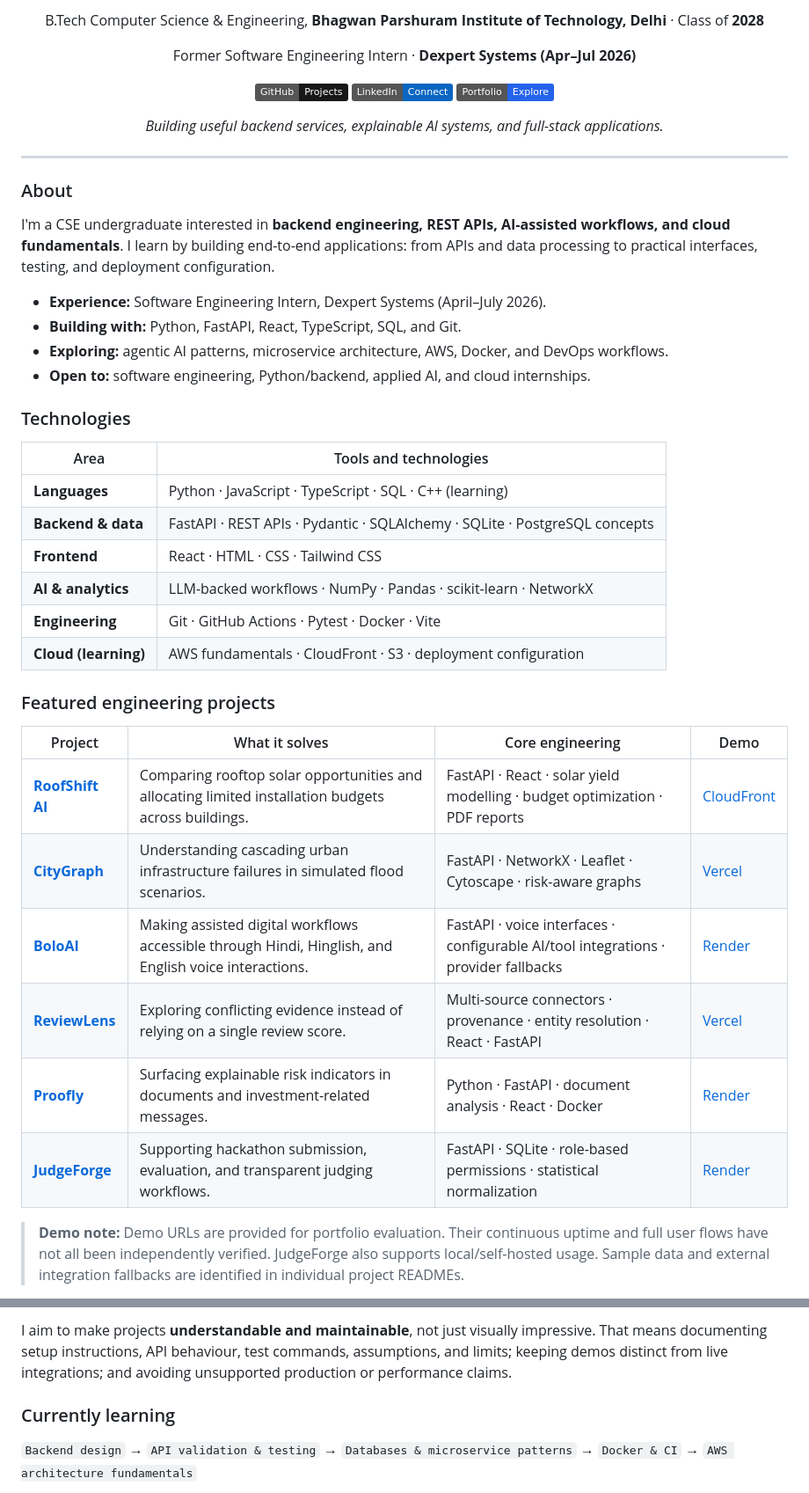
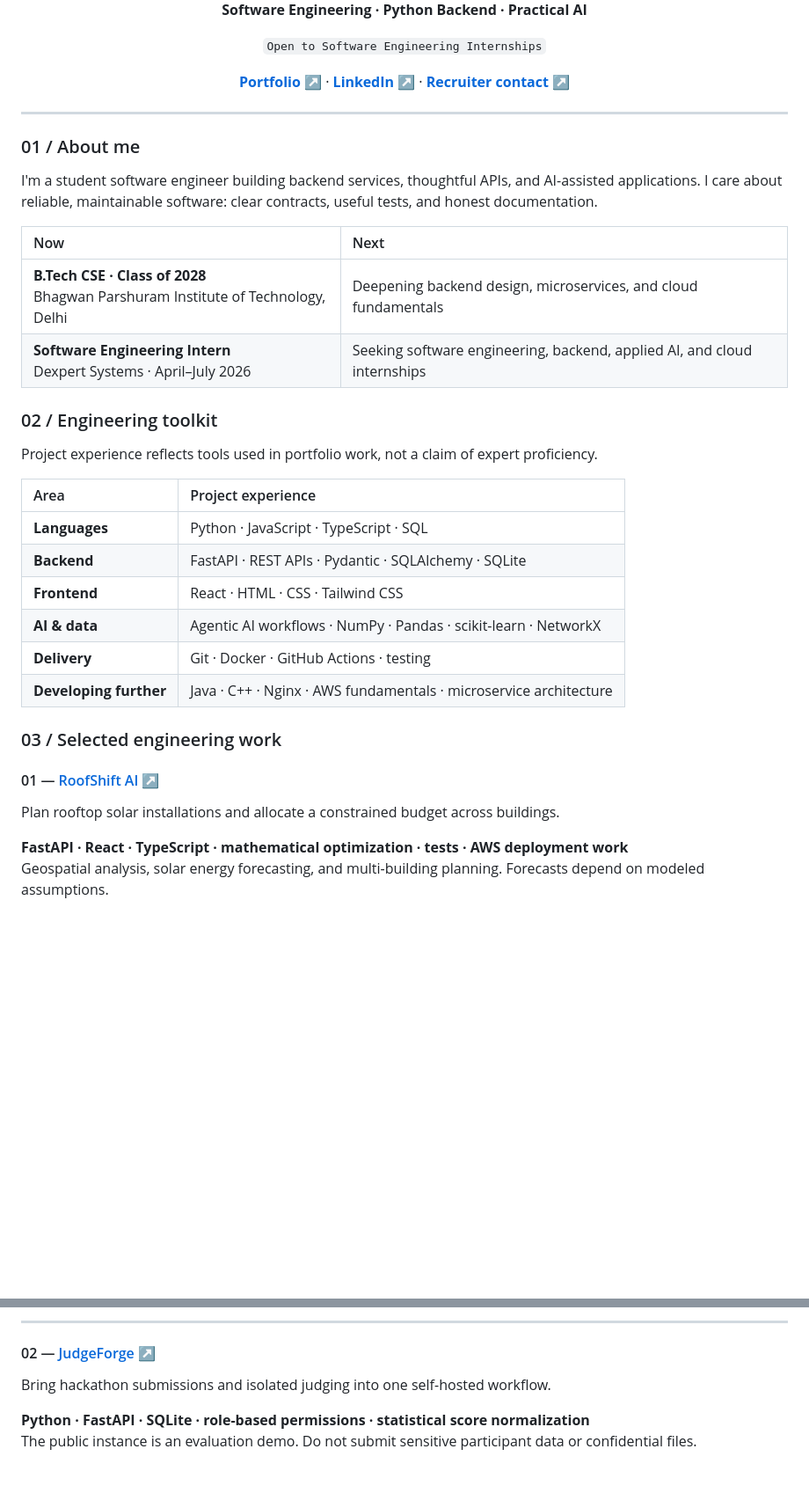
Before and after one commit to rajsalonia/opportunity-os, a Markdown page: README.md, 2 parts joined by grey strips. Shown at 88% size. Drawn GitHub-style; badges without logos; blank space fills up the shorter version.

Commit message:
design: rebuild recruiter-focused engineering profile

```diff
--- a/README.md
+++ b/README.md
@@ -6,46 +9,41 @@
 
-B.Tech Computer Science & Engineering, **Bhagwan Parshuram Institute of Technology, Delhi** · Class of **2028**
+**Software Engineering · Python Backend · Practical AI**
 
-Former Software Engineering Intern · **Dexpert Systems (Apr–Jul 2026)**
+`Open to Software Engineering Internships`
 
-[![GitHub](https://img.shields.io/badge/GitHub-Projects-181717?logo=github&logoColor=white)](https://github.com/rajsalonia) [![LinkedIn](https://img.shields.io/badge/LinkedIn-Connect-0A66C2?logo=linkedin&logoColor=white)](https://www.linkedin.com/in/rajsalonia) [![Portfolio](https://img.shields.io/badge/Portfolio-Explore-2563EB?logo=vercel&logoColor=white)](https://raj-salonia-portfolio.vercel.app/)
-
-*Building useful backend services, explainable AI systems, and full-stack applications.*
+[**Portfolio ↗**](https://raj-salonia-portfolio.vercel.app/) · [**LinkedIn ↗**](https://www.linkedin.com/in/rajsalonia) · [**Recruiter contact ↗**](https://www.linkedin.com/in/rajsalonia)
 
 </div>
 
 ---
 
-### About
+### 01 / About me
 
-I'm a CSE undergraduate interested in **backend engineering, REST APIs, AI-assisted workflows, and cloud fundamentals**. I learn by building end-to-end applications: from APIs and data processing to practical interfaces, testing, and deployment configuration.
+I'm a student software engineer building backend services, thoughtful APIs, and AI-assisted applications. I care about reliable, maintainable software: clear contracts, useful tests, and honest documentation.
 
-- **Experience:** Software Engineering Intern, Dexpert Systems (April–July 2026).
-- **Building with:** Python, FastAPI, React, TypeScript, SQL, and Git.
-- **Exploring:** agentic AI patterns, microservice architecture, AWS, Docker, and DevOps workflows.
-- **Open to:** software engineering, Python/backend, applied AI, and cloud internships.
+| Now | Next |
+| :--- | :--- |
+| **B.Tech CSE · Class of 2028**<br>Bhagwan Parshuram Institute of Technology, Delhi | Deepening backend design, microservices, and cloud fundamentals |
+| **Software Engineering Intern**<br>Dexpert Systems · April–July 2026 | Seeking software engineering, backend, applied AI, and cloud internships |
 
-### Technologies
+### 02 / Engineering toolkit
 
-| Area | Tools and technologies |
-| --- | --- |
-| **Languages** | Python · JavaScript · TypeScript · SQL · C++ (learning) |
-| **Backend & data** | FastAPI · REST APIs · Pydantic · SQLAlchemy · SQLite · PostgreSQL concepts |
+Project experience reflects tools used in portfolio work, not a claim of expert proficiency.
+
+| Area | Project experience |
+| :--- | :--- |
+| **Languages** | Python · JavaScript · TypeScript · SQL |
+| **Backend** | FastAPI · REST APIs · Pydantic · SQLAlchemy · SQLite |
 | **Frontend** | React · HTML · CSS · Tailwind CSS |
-| **AI & analytics** | LLM-backed workflows · NumPy · Pandas · scikit-learn · NetworkX |
-| **Engineering** | Git · GitHub Actions · Pytest · Docker · Vite |
-| **Cloud (learning)** | AWS fundamentals · CloudFront · S3 · deployment configuration |
+| **AI & data** | Agentic AI workflows · NumPy · Pandas · scikit-learn · NetworkX |
+| **Delivery** | Git · Docker · GitHub Actions · testing |
+| **Developing further** | Java · C++ · Nginx · AWS fundamentals · microservice architecture |
 
-### Featured engineering projects
+### 03 / Selected engineering work
 
-| Project | What it solves | Core engineering | Demo |
-| --- | --- | --- | --- |
-| **[RoofShift AI](https://github.com/rajsalonia/roofshift-ai)** | Comparing rooftop solar opportunities and allocating limited installation budgets across buildings. | FastAPI · React · solar yield modelling · budget optimization · PDF reports | [CloudFront](https://d2pxwgtcwn203c.cloudfront.net/) |
-| **[CityGraph](https://github.com/rajsalonia/citygraph)** | Understanding cascading urban infrastructure failures in simulated flood scenarios. | FastAPI · NetworkX · Leaflet · Cytoscape · risk-aware graphs | [Vercel](https://citygraph-intelligence.vercel.app/) |
-| **[BoloAI](https://github.com/rajsalonia/BoloAI)** | Making assisted digital workflows accessible through Hindi, Hinglish, and English voice interactions. | FastAPI · voice interfaces · configurable AI/tool integrations · provider fallbacks | [Render](https://boloai-web.onrender.com/) |
-| **[ReviewLens](https://github.com/rajsalonia/ReviewLens)** | Exploring conflicting evidence instead of relying on a single review score. | Multi-source connectors · provenance · entity resolution · React · FastAPI | [Vercel](https://review-lens-black.vercel.app/) |
-| **[Proofly](https://github.com/rajsalonia/document-forgery-ai)** | Surfacing explainable risk indicators in documents and investment-related messages. | Python · FastAPI · document analysis · React · Docker | [Render](https://proofly-app.onrender.com/) |
-| **[JudgeForge](https://github.com/rajsalonia/JudgeForge)** | Supporting hackathon submission, evaluation, and transparent judging workflows. | FastAPI · SQLite · role-based permissions · statistical normalization | [Render](https://judgeforge.onrender.com/) |
+#### 01 — [RoofShift AI ↗](https://github.com/rajsalonia/roofshift-ai)
+Plan rooftop solar installations and allocate a constrained budget across buildings.
 
-> **Demo note:** Demo URLs are provided for portfolio evaluation. Their continuous uptime and full user flows have not all been independently verified. JudgeForge also supports local/self-hosted usage. Sample data and external integration fallbacks are identified in individual project READMEs.
+**FastAPI · React · TypeScript · mathematical optimization · tests · AWS deployment work**
+Geospatial analysis, solar energy forecasting, and multi-building planning. Forecasts depend on modeled assumptions.
 
@@ -53,7 +51,9 @@ I'm a CSE undergraduate interested in **backend engineering, REST APIs, AI-assis
 
-I aim to make projects **understandable and maintainable**, not just visually impressive. That means documenting setup instructions, API behaviour, test commands, assumptions, and limits; keeping demos distinct from live integrations; and avoiding unsupported production or performance claims.
+---
 
-### Currently learning
+#### 02 — [JudgeForge ↗](https://github.com/rajsalonia/JudgeForge)
+Bring hackathon submissions and isolated judging into one self-hosted workflow.
 
-`Backend design` → `API validation & testing` → `Databases & microservice patterns` → `Docker & CI` → `AWS architecture fundamentals`
+**Python · FastAPI · SQLite · role-based permissions · statistical score normalization**
+The public instance is an evaluation demo. Do not submit sensitive participant data or confidential files.
 
```
Also changed, not shown: other parts of README.md (+57 -9 lines).
